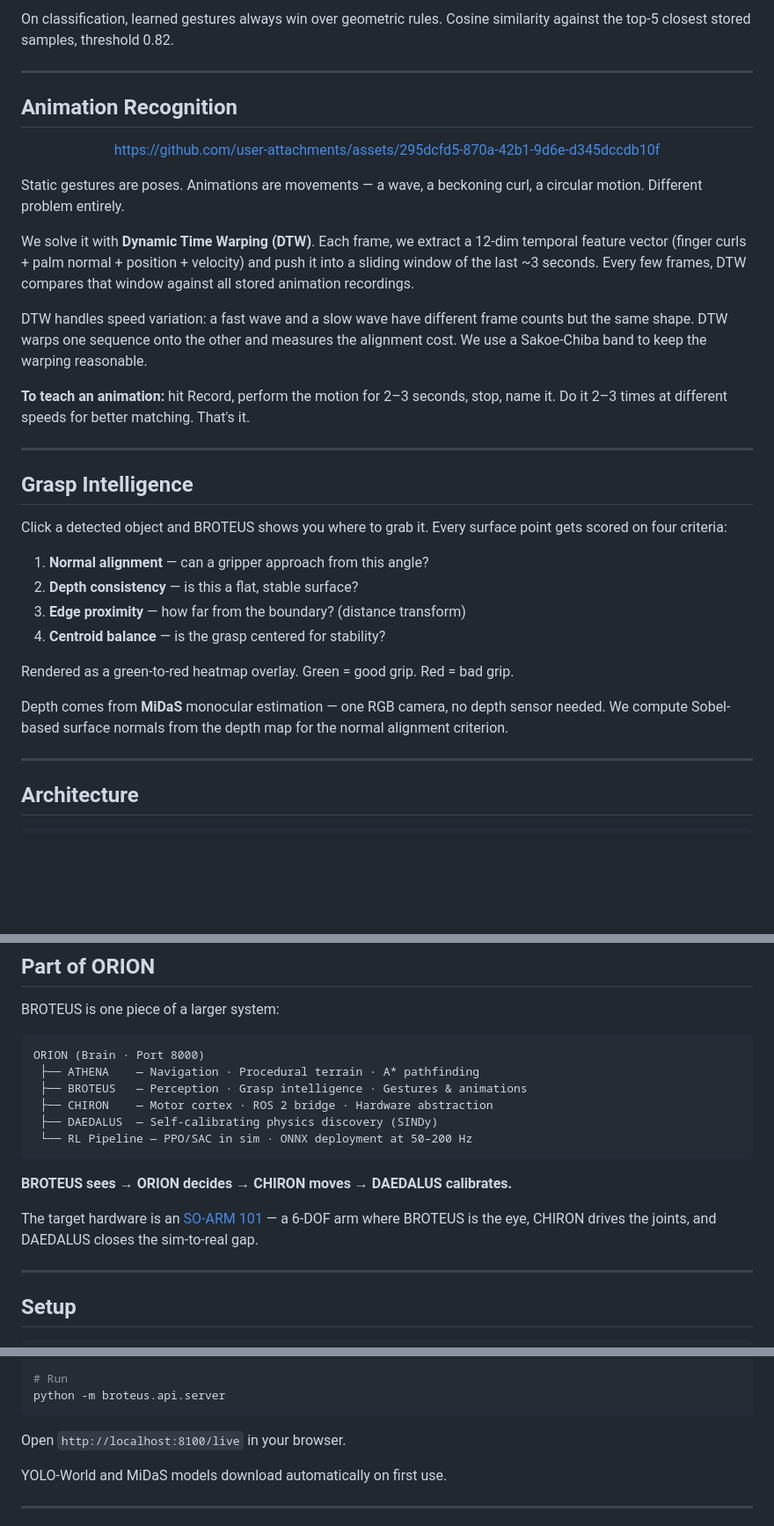
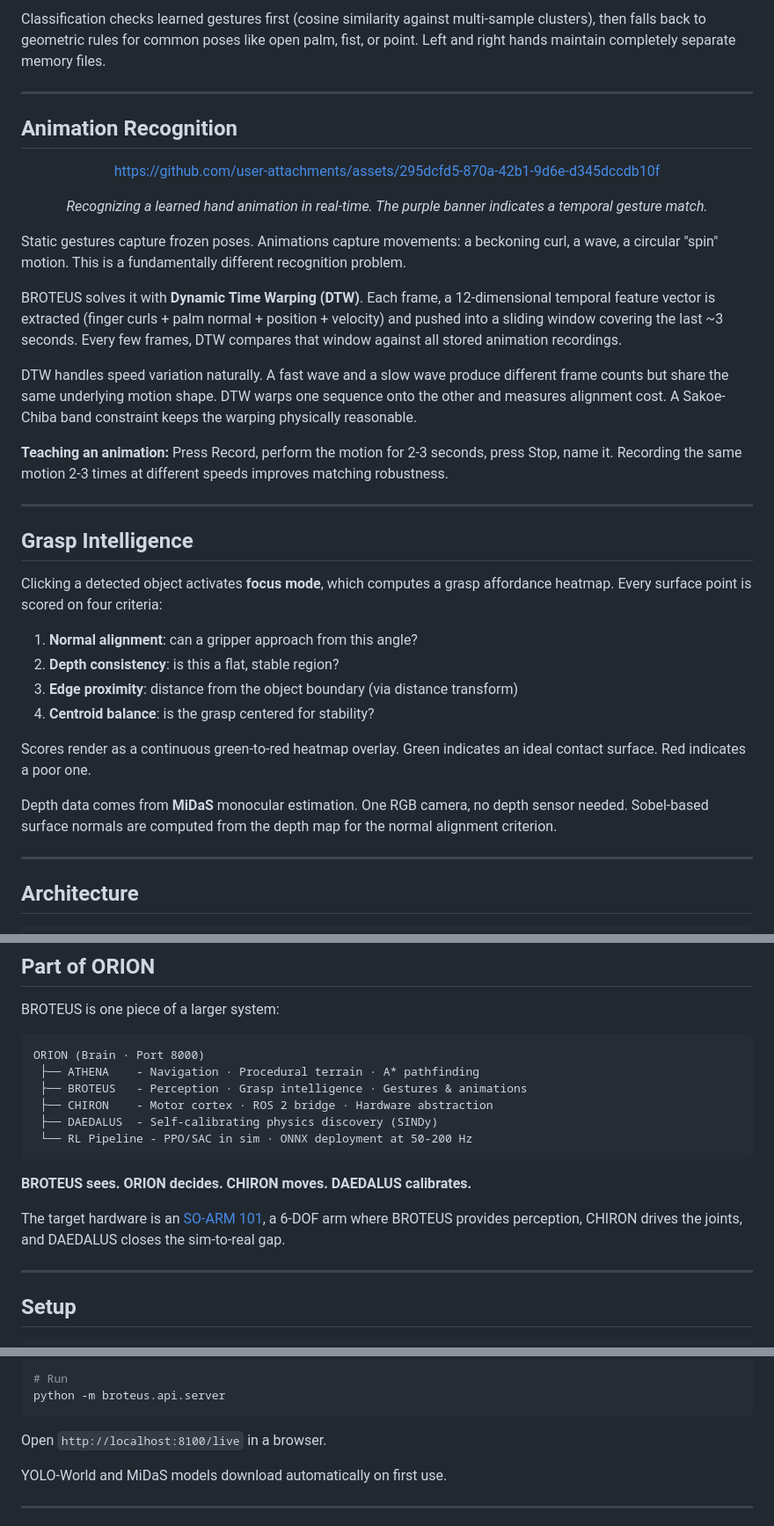
Before and after one commit to shtet100/BROTEUS, a Markdown page: README.md, 3 parts joined by grey strips. Shown at 88% size. Drawn GitHub-style; blank space fills up the shorter version.

````diff
--- a/README.md
+++ b/README.md
@@ -68,5 +77,5 @@ There's a built-in geometric classifier for the basics (open palm → stop, fist
 
-On classification, learned gestures always win over geometric rules. Cosine similarity against the top-5 closest stored samples, threshold 0.82.
+Classification checks learned gestures first (cosine similarity against multi-sample clusters), then falls back to geometric rules for common poses like open palm, fist, or point. Left and right hands maintain completely separate memory files.
 
 ---
 
@@ -76,30 +85,32 @@ On classification, learned gestures always win over geometric rules. Cosine simi
 
 https://github.com/user-attachments/assets/295dcfd5-870a-42b1-9d6e-d345dccdb10f
 
+*Recognizing a learned hand animation in real-time. The purple banner indicates a temporal gesture match.*
+
 </div>
 
-Static gestures are poses. Animations are movements — a wave, a beckoning curl, a circular motion. Different problem entirely.
+Static gestures capture frozen poses. Animations capture movements: a beckoning curl, a wave, a circular "spin" motion. This is a fundamentally different recognition problem.
 
-We solve it with **Dynamic Time Warping (DTW)**. Each frame, we extract a 12-dim temporal feature vector (finger curls + palm normal + position + velocity) and push it into a sliding window of the last ~3 seconds. Every few frames, DTW compares that window against all stored animation recordings.
+BROTEUS solves it with **Dynamic Time Warping (DTW)**. Each frame, a 12-dimensional temporal feature vector is extracted (finger curls + palm normal + position + velocity) and pushed into a sliding window covering the last ~3 seconds. Every few frames, DTW compares that window against all stored animation recordings.
 
-DTW handles speed variation: a fast wave and a slow wave have different frame counts but the same shape. DTW warps one sequence onto the other and measures the alignment cost. We use a Sakoe-Chiba band to keep the warping reasonable.
+DTW handles speed variation naturally. A fast wave and a slow wave produce different frame counts but share the same underlying motion shape. DTW warps one sequence onto the other and measures alignment cost. A Sakoe-Chiba band constraint keeps the warping physically reasonable.
 
-**To teach an animation:** hit Record, perform the motion for 2–3 seconds, stop, name it. Do it 2–3 times at different speeds for better matching. That's it.
+**Teaching an animation:** Press Record, perform the motion for 2-3 seconds, press Stop, name it. Recording the same motion 2-3 times at different speeds improves matching robustness.
 
 ---
 
 ## Grasp Intelligence
 
-Click a detected object and BROTEUS shows you where to grab it. Every surface point gets scored on four criteria:
+Clicking a detected object activates **focus mode**, which computes a grasp affordance heatmap. Every surface point is scored on four criteria:
 
-1. **Normal alignment** — can a gripper approach from this angle?
-2. **Depth consistency** — is this a flat, stable surface?
-3. **Edge proximity** — how far from the boundary? (distance transform)
-4. **Centroid balance** — is the grasp centered for stability?
+1. **Normal alignment**: can a gripper approach from this angle?
+2. **Depth consistency**: is this a flat, stable region?
+3. **Edge proximity**: distance from the object boundary (via distance transform)
+4. **Centroid balance**: is the grasp centered for stability?
 
-Rendered as a green-to-red heatmap overlay. Green = good grip. Red = bad grip.
+Scores render as a continuous green-to-red heatmap overlay. Green indicates an ideal contact surface. Red indicates a poor one.
 
-Depth comes from **MiDaS** monocular estimation — one RGB camera, no depth sensor needed. We compute Sobel-based surface normals from the depth map for the normal alignment criterion.
+Depth data comes from **MiDaS** monocular estimation. One RGB camera, no depth sensor needed. Sobel-based surface normals are computed from the depth map for the normal alignment criterion.
 
 ---
 
@@ -146,16 +157,16 @@ BROTEUS is one piece of a larger system:
 
 ```
 ORION (Brain · Port 8000)
- ├── ATHENA    — Navigation · Procedural terrain · A* pathfinding
- ├── BROTEUS   — Perception · Grasp intelligence · Gestures & animations
- ├── CHIRON    — Motor cortex · ROS 2 bridge · Hardware abstraction
- ├── DAEDALUS  — Self-calibrating physics discovery (SINDy)
- └── RL Pipeline — PPO/SAC in sim · ONNX deployment at 50–200 Hz
+ ├── ATHENA    - Navigation · Procedural terrain · A* pathfinding
+ ├── BROTEUS   - Perception · Grasp intelligence · Gestures & animations
+ ├── CHIRON    - Motor cortex · ROS 2 bridge · Hardware abstraction
+ ├── DAEDALUS  - Self-calibrating physics discovery (SINDy)
+ └── RL Pipeline - PPO/SAC in sim · ONNX deployment at 50-200 Hz
 ```
 
-**BROTEUS sees → ORION decides → CHIRON moves → DAEDALUS calibrates.**
+**BROTEUS sees. ORION decides. CHIRON moves. DAEDALUS calibrates.**
 
-The target hardware is an [SO-ARM 101](https://github.com/TheRobotStudio/SO-ARM100) — a 6-DOF arm where BROTEUS is the eye, CHIRON drives the joints, and DAEDALUS closes the sim-to-real gap.
+The target hardware is an [SO-ARM 101](https://github.com/TheRobotStudio/SO-ARM100), a 6-DOF arm where BROTEUS provides perception, CHIRON drives the joints, and DAEDALUS closes the sim-to-real gap.
 
 ---
 
@@ -178,7 +189,7 @@ python -c "import urllib.request; urllib.request.urlretrieve('https://storage.go
 python -m broteus.api.server
 ```
 
-Open `http://localhost:8100/live` in your browser.
+Open `http://localhost:8100/live` in a browser.
 
 YOLO-World and MiDaS models download automatically on first use.
 
````
Also changed, not shown: other parts of README.md (+36 -27 lines).
